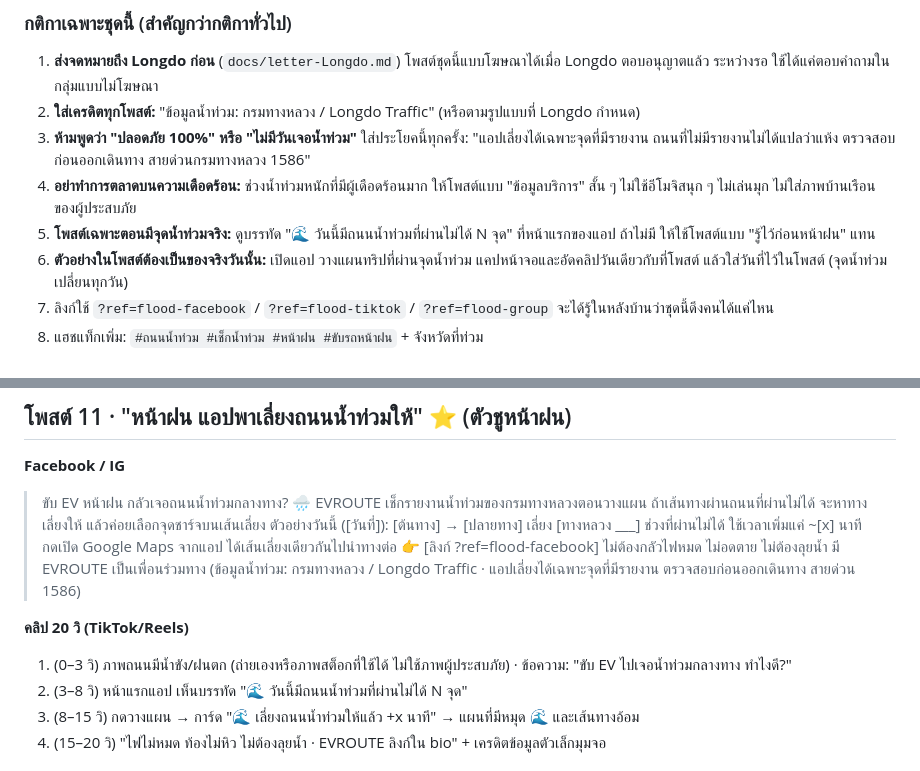
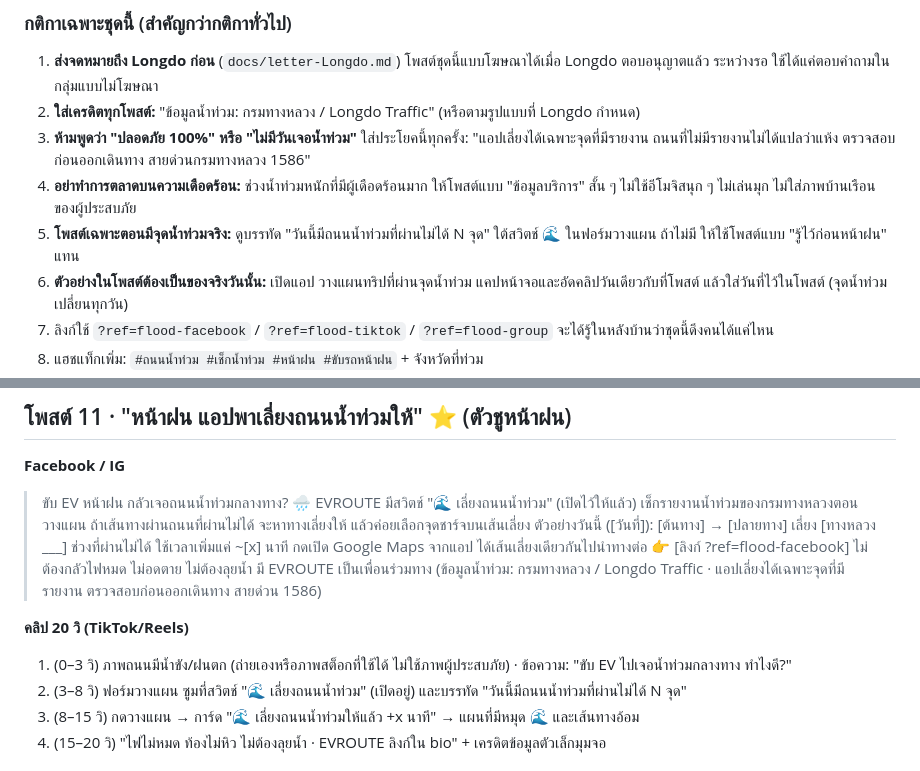
Before and after one commit to medtrackq/evroute, a Markdown page: docs/marketing.md, 2 parts joined by grey strips. GitHub-like rendering.

```diff
--- a/docs/marketing.md
+++ b/docs/marketing.md
@@ -156,7 +156,7 @@
 2. **ใส่เครดิตทุกโพสต์:** "ข้อมูลน้ำท่วม: กรมทางหลวง / Longdo Traffic" (หรือตามรูปแบบที่ Longdo กำหนด)
 3. **ห้ามพูดว่า "ปลอดภัย 100%" หรือ "ไม่มีวันเจอน้ำท่วม"** ใส่ประโยคนี้ทุกครั้ง: "แอปเลี่ยงได้เฉพาะจุดที่มีรายงาน ถนนที่ไม่มีรายงานไม่ได้แปลว่าแห้ง ตรวจสอบก่อนออกเดินทาง สายด่วนกรมทางหลวง 1586"
 4. **อย่าทำการตลาดบนความเดือดร้อน:** ช่วงน้ำท่วมหนักที่มีผู้เดือดร้อนมาก ให้โพสต์แบบ "ข้อมูลบริการ" สั้น ๆ ไม่ใช้อีโมจิสนุก ๆ ไม่เล่นมุก ไม่ใส่ภาพบ้านเรือนของผู้ประสบภัย
-5. **โพสต์เฉพาะตอนมีจุดน้ำท่วมจริง:** ดูบรรทัด "🌊 วันนี้มีถนนน้ำท่วมที่ผ่านไม่ได้ N จุด" ที่หน้าแรกของแอป ถ้าไม่มี ให้ใช้โพสต์แบบ "รู้ไว้ก่อนหน้าฝน" แทน
+5. **โพสต์เฉพาะตอนมีจุดน้ำท่วมจริง:** ดูบรรทัด "วันนี้มีถนนน้ำท่วมที่ผ่านไม่ได้ N จุด" ใต้สวิตช์ 🌊 ในฟอร์มวางแผน ถ้าไม่มี ให้ใช้โพสต์แบบ "รู้ไว้ก่อนหน้าฝน" แทน
 6. **ตัวอย่างในโพสต์ต้องเป็นของจริงวันนั้น:** เปิดแอป วางแผนทริปที่ผ่านจุดน้ำท่วม แคปหน้าจอและอัดคลิปวันเดียวกับที่โพสต์ แล้วใส่วันที่ไว้ในโพสต์ (จุดน้ำท่วมเปลี่ยนทุกวัน)
 7. ลิงก์ใช้ `?ref=flood-facebook` / `?ref=flood-tiktok` / `?ref=flood-group` จะได้รู้ในหลังบ้านว่าชุดนี้ดึงคนได้แค่ไหน
 8. แฮชแท็กเพิ่ม: `#ถนนน้ำท่วม #เช็กน้ำท่วม #หน้าฝน #ขับรถหน้าฝน` + จังหวัดที่ท่วม
@@ -172,7 +172,7 @@
 
 **Facebook / IG**
 > ขับ EV หน้าฝน กลัวเจอถนนน้ำท่วมกลางทาง? 🌧️
-> EVROUTE เช็กรายงานน้ำท่วมของกรมทางหลวงตอนวางแผน ถ้าเส้นทางผ่านถนนที่ผ่านไม่ได้ จะหาทางเลี่ยงให้ แล้วค่อยเลือกจุดชาร์จบนเส้นเลี่ยง
+> EVROUTE มีสวิตช์ "🌊 เลี่ยงถนนน้ำท่วม" (เปิดไว้ให้แล้ว) เช็กรายงานน้ำท่วมของกรมทางหลวงตอนวางแผน ถ้าเส้นทางผ่านถนนที่ผ่านไม่ได้ จะหาทางเลี่ยงให้ แล้วค่อยเลือกจุดชาร์จบนเส้นเลี่ยง
 > ตัวอย่างวันนี้ ([วันที่]): [ต้นทาง] → [ปลายทาง] เลี่ยง [ทางหลวง ___] ช่วงที่ผ่านไม่ได้ ใช้เวลาเพิ่มแค่ ~[x] นาที
 > กดเปิด Google Maps จากแอป ได้เส้นเลี่ยงเดียวกันไปนำทางต่อ
 > 👉 [ลิงก์ ?ref=flood-facebook]
@@ -181,7 +181,7 @@
 
 **คลิป 20 วิ (TikTok/Reels)**
 1. (0–3 วิ) ภาพถนนมีน้ำขัง/ฝนตก (ถ่ายเองหรือภาพสต็อกที่ใช้ได้ ไม่ใช้ภาพผู้ประสบภัย) · ข้อความ: "ขับ EV ไปเจอน้ำท่วมกลางทาง ทำไงดี?"
-2. (3–8 วิ) หน้าแรกแอป เห็นบรรทัด "🌊 วันนี้มีถนนน้ำท่วมที่ผ่านไม่ได้ N จุด"
+2. (3–8 วิ) ฟอร์มวางแผน ซูมที่สวิตช์ "🌊 เลี่ยงถนนน้ำท่วม" (เปิดอยู่) และบรรทัด "วันนี้มีถนนน้ำท่วมที่ผ่านไม่ได้ N จุด"
 3. (8–15 วิ) กดวางแผน → การ์ด "🌊 เลี่ยงถนนน้ำท่วมให้แล้ว +x นาที" → แผนที่มีหมุด 🌊 และเส้นทางอ้อม
 4. (15–20 วิ) "ไฟไม่หมด ท้องไม่หิว ไม่ต้องลุยน้ำ · EVROUTE ลิงก์ใน bio" + เครดิตข้อมูลตัวเล็กมุมจอ
 
```
Also changed, not shown: README.md (+2 -2 lines).
